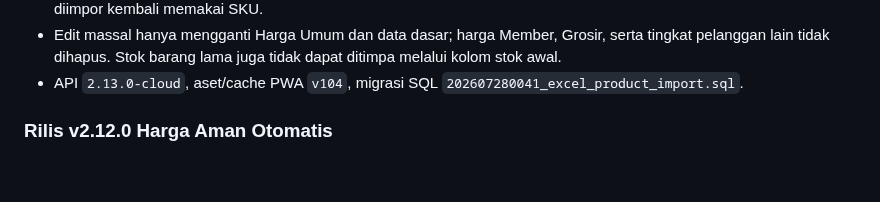
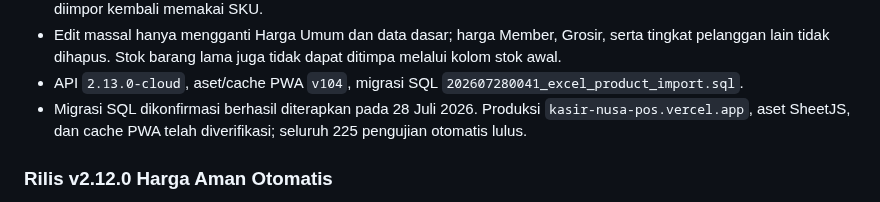
Before and after one commit to ayanacosmetics/pos-mvp, a Markdown page: PROJECT-HANDOFF.md, the part around the change. Drawn GitHub-style; blank space fills up the shorter version.

Commit message:
docs: confirm excel import migration

```diff
--- a/PROJECT-HANDOFF.md
+++ b/PROJECT-HANDOFF.md
@@ -61,6 +61,9 @@ kode frontend, dokumentasi publik, atau chat.
   ditimpa melalui kolom stok awal.
 - API `2.13.0-cloud`, aset/cache PWA `v104`, migrasi SQL
   `202607280041_excel_product_import.sql`.
+- Migrasi SQL dikonfirmasi berhasil diterapkan pada 28 Juli 2026. Produksi
+  `kasir-nusa-pos.vercel.app`, aset SheetJS, dan cache PWA telah diverifikasi;
+  seluruh 225 pengujian otomatis lulus.
 
 ### Rilis v2.12.0 Harga Aman Otomatis
 
```
